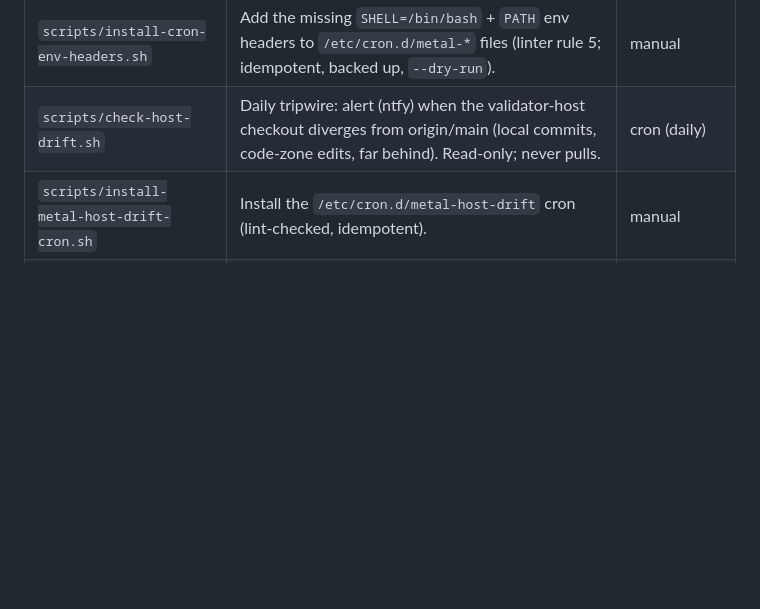
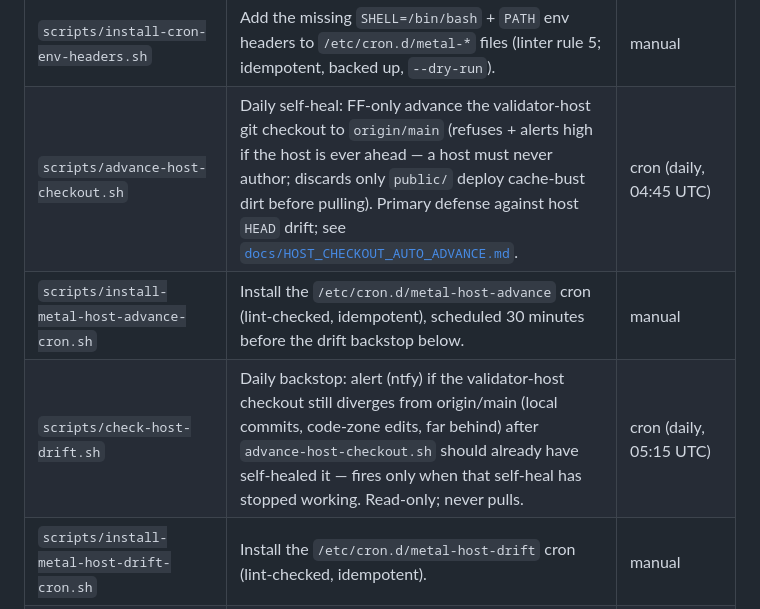
Before and after one commit to freedomyield/metal.freedom-yield.com, a Markdown page: TOOLKIT.md, the part around the change. Rendered like a GitHub page; blank space fills up the shorter version.

```diff
--- a/TOOLKIT.md
+++ b/TOOLKIT.md
@@ -169,7 +169,9 @@ The cryptographic-evidence anchor pipeline (identity → anchor-source → A-cha
 | `scripts/install-repoint-publish-crons.sh` | Repoint the live publish crons from the retired `push-to-xserver.sh` to the canonical `push-to-web-host.sh` (superset-checked, backed up, `--dry-run`/`--purge-orphans`). | manual |
 | `scripts/install-metal-anchor-publish-health-cron.sh` | Install the `/etc/cron.d/metal-anchor-publish-health` cron. | manual |
 | `scripts/install-cron-env-headers.sh` | Add the missing `SHELL=/bin/bash` + `PATH` env headers to `/etc/cron.d/metal-*` files (linter rule 5; idempotent, backed up, `--dry-run`). | manual |
-| `scripts/check-host-drift.sh` | Daily tripwire: alert (ntfy) when the validator-host checkout diverges from origin/main (local commits, code-zone edits, far behind). Read-only; never pulls. | cron (daily) |
+| `scripts/advance-host-checkout.sh` | Daily self-heal: FF-only advance the validator-host git checkout to `origin/main` (refuses + alerts high if the host is ever ahead — a host must never author; discards only `public/` deploy cache-bust dirt before pulling). Primary defense against host `HEAD` drift; see [`docs/HOST_CHECKOUT_AUTO_ADVANCE.md`](docs/HOST_CHECKOUT_AUTO_ADVANCE.md). | cron (daily, 04:45 UTC) |
+| `scripts/install-metal-host-advance-cron.sh` | Install the `/etc/cron.d/metal-host-advance` cron (lint-checked, idempotent), scheduled 30 minutes before the drift backstop below. | manual |
+| `scripts/check-host-drift.sh` | Daily backstop: alert (ntfy) if the validator-host checkout still diverges from origin/main (local commits, code-zone edits, far behind) after `advance-host-checkout.sh` should already have self-healed it — fires only when that self-heal has stopped working. Read-only; never pulls. | cron (daily, 05:15 UTC) |
 | `scripts/install-metal-host-drift-cron.sh` | Install the `/etc/cron.d/metal-host-drift` cron (lint-checked, idempotent). | manual |
 | `scripts/check-scripts-freshness.sh` | Read-only fail-closed freshness gate: fetches `origin/main` and reports whether local HEAD is behind (exit 0 fresh / 1 stale / 3 fetch-failed). Library-style — never alerts or pulls; callers (e.g. the anchor pipeline) own the alerting/fail-closed decision. | library (invoked by other scripts) |
 | `scripts/check-watch-validators.sh` | Monitor a private host-local list of watched validators for state changes (name reveal / first delegation / departure / return); one batched min/low-priority ntfy per run, explorer sanity gate against fabricated mass departures. | cron (JST daytime) |
```
Also changed, not shown: docs/DEPLOY_OWNERSHIP_MATRIX.md (+6 -0 lines), docs/HOST_CHECKOUT_AUTO_ADVANCE.md (added, +161 -0 lines).
